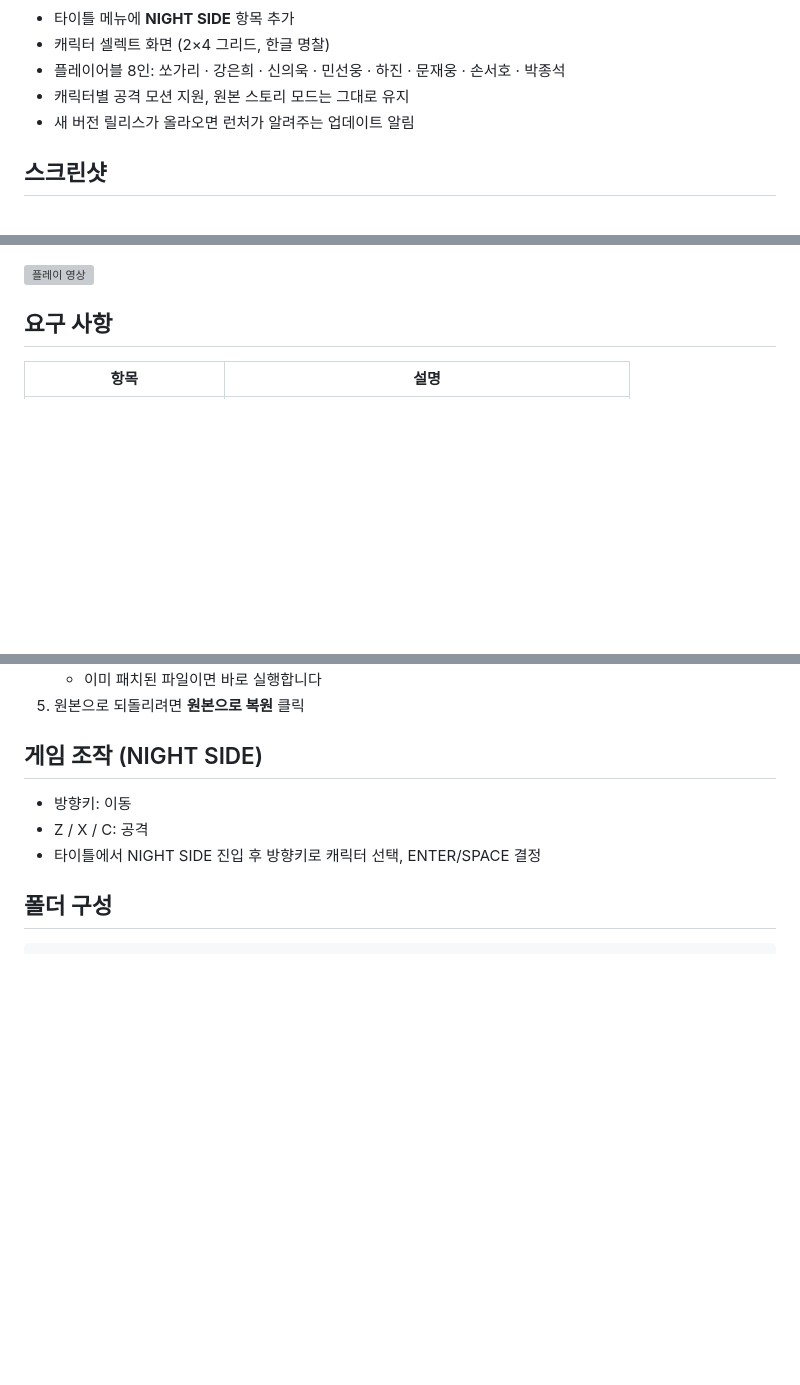
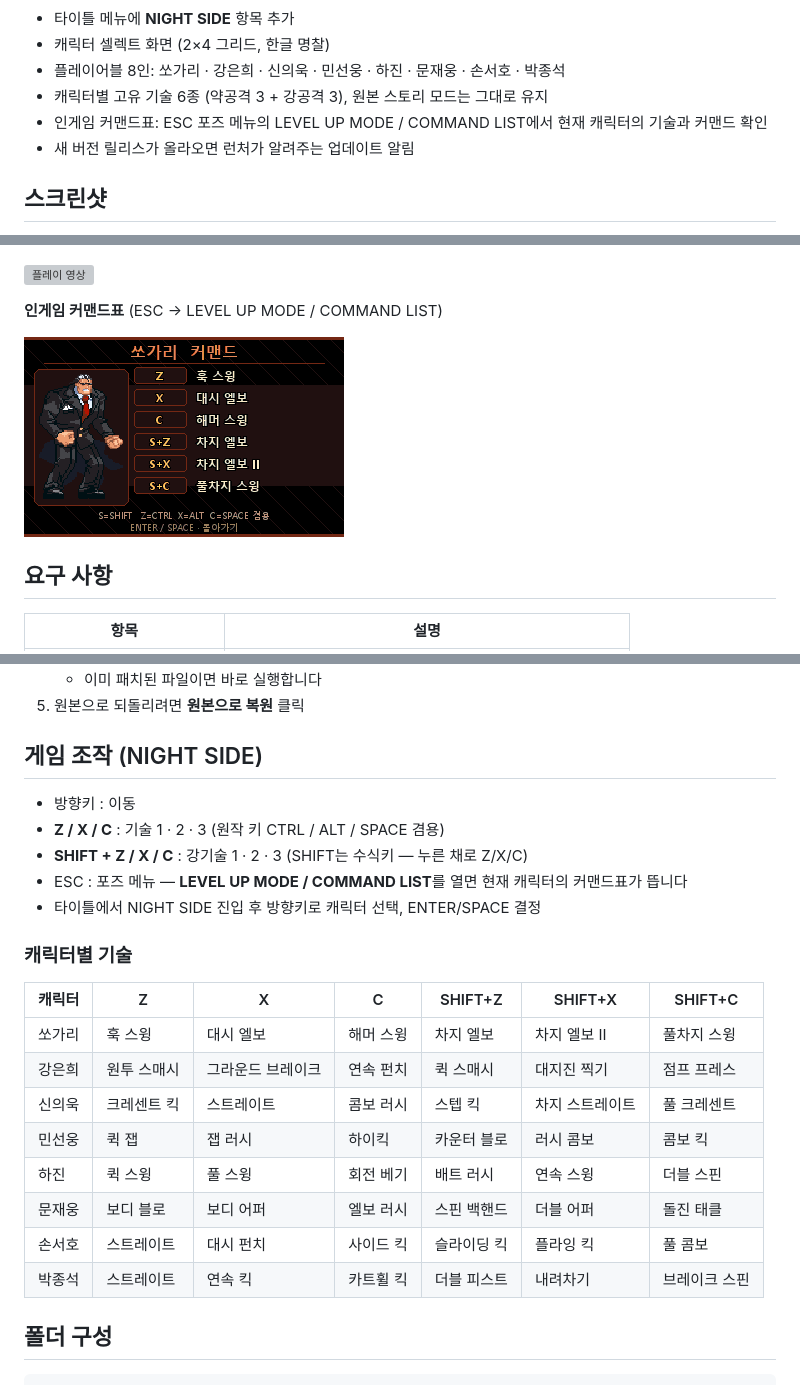
Before and after one commit to darkdarkcocoa/night-side, a Markdown page: README.md, 3 parts joined by grey strips. Drawn GitHub-style; pictures changed too: res/5.png (added); blank space fills up the shorter version; grey boxes are pictures that could not be loaded.

Commit message:
Release v1.2.0: per-character command sheets and reworked move sets
- Audit all 8 fighters' moves; replace hitbox-less and duplicate actions
  (notably Park Jongseok's C move, which could never land a hit)
- Rework input: Z/X/C light attacks, Shift as a pure heavy modifier
  (Ctrl/Alt/Space still work as in the original game)
- Show the playing character's command sheet (with portrait) from both
  LEVEL UP MODE and COMMAND LIST in the pause menu
- Update README controls and add the per-character move table
- Launcher v1.2.0

Co-Authored-By: Claude Fable 5 <noreply@anthropic.com>

```diff
--- a/README.md
+++ b/README.md
@@ -10,7 +10,8 @@
 - 타이틀 메뉴에 **NIGHT SIDE** 항목 추가
 - 캐릭터 셀렉트 화면 (2×4 그리드, 한글 명찰)
 - 플레이어블 8인: 쏘가리 · 강은희 · 신의욱 · 민선웅 · 하진 · 문재웅 · 손서호 · 박종석
-- 캐릭터별 공격 모션 지원, 원본 스토리 모드는 그대로 유지
+- 캐릭터별 고유 기술 6종 (약공격 3 + 강공격 3), 원본 스토리 모드는 그대로 유지
+- 인게임 커맨드표: ESC 포즈 메뉴의 LEVEL UP MODE / COMMAND LIST에서 현재 캐릭터의 기술과 커맨드 확인
 - 새 버전 릴리스가 올라오면 런처가 알려주는 업데이트 알림
 
 ## 스크린샷
@@ -24,6 +25,10 @@
 ![인게임 플레이](res/3.png)
 
 ![플레이 영상](res/4.gif)
+
+**인게임 커맨드표** (ESC → LEVEL UP MODE / COMMAND LIST)
+
+![커맨드 화면](res/5.png)
 
 ## 요구 사항
 
@@ -51,9 +56,24 @@
 
 ## 게임 조작 (NIGHT SIDE)
 
-- 방향키: 이동
-- Z / X / C: 공격
+- 방향키 : 이동
+- **Z / X / C** : 기술 1 · 2 · 3 (원작 키 CTRL / ALT / SPACE 겸용)
+- **SHIFT + Z / X / C** : 강기술 1 · 2 · 3 (SHIFT는 수식키 — 누른 채로 Z/X/C)
+- ESC : 포즈 메뉴 — **LEVEL UP MODE / COMMAND LIST**를 열면 현재 캐릭터의 커맨드표가 뜹니다
 - 타이틀에서 NIGHT SIDE 진입 후 방향키로 캐릭터 선택, ENTER/SPACE 결정
+
+### 캐릭터별 기술
+
+| 캐릭터 | Z | X | C | SHIFT+Z | SHIFT+X | SHIFT+C |
+|---|---|---|---|---|---|---|
+| 쏘가리 | 훅 스윙 | 대시 엘보 | 해머 스윙 | 차지 엘보 | 차지 엘보 II | 풀차지 스윙 |
+| 강은희 | 원투 스매시 | 그라운드 브레이크 | 연속 펀치 | 퀵 스매시 | 대지진 찍기 | 점프 프레스 |
+| 신의욱 | 크레센트 킥 | 스트레이트 | 콤보 러시 | 스텝 킥 | 차지 스트레이트 | 풀 크레센트 |
+| 민선웅 | 퀵 잽 | 잽 러시 | 하이킥 | 카운터 블로 | 러시 콤보 | 콤보 킥 |
+| 하진 | 퀵 스윙 | 풀 스윙 | 회전 베기 | 배트 러시 | 연속 스윙 | 더블 스핀 |
+| 문재웅 | 보디 블로 | 보디 어퍼 | 엘보 러시 | 스핀 백핸드 | 더블 어퍼 | 돌진 태클 |
+| 손서호 | 스트레이트 | 대시 펀치 | 사이드 킥 | 슬라이딩 킥 | 플라잉 킥 | 풀 콤보 |
+| 박종석 | 스트레이트 | 연속 킥 | 카트휠 킥 | 더블 피스트 | 내려차기 | 브레이크 스핀 |
 
 ## 폴더 구성
 
```
Also changed, not shown: 4 other files.
